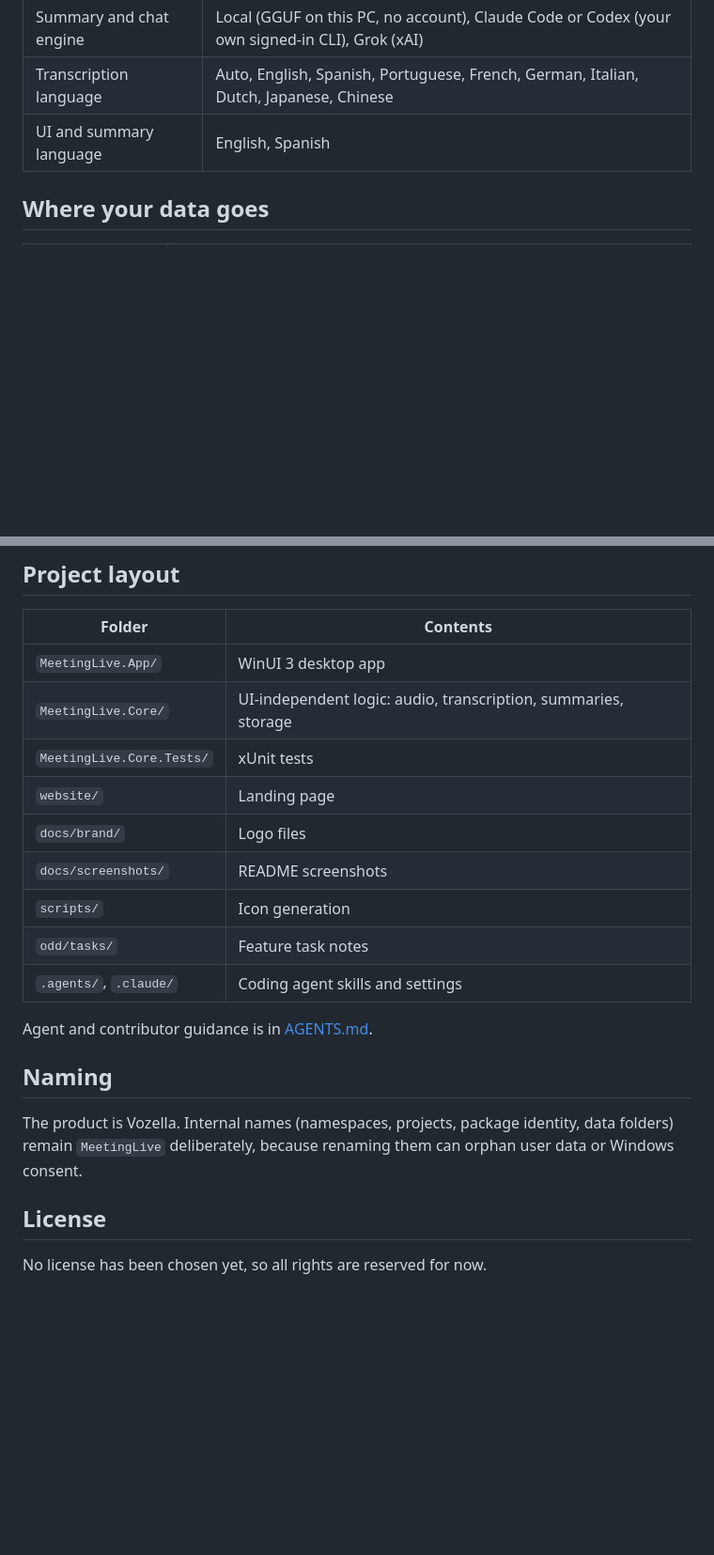
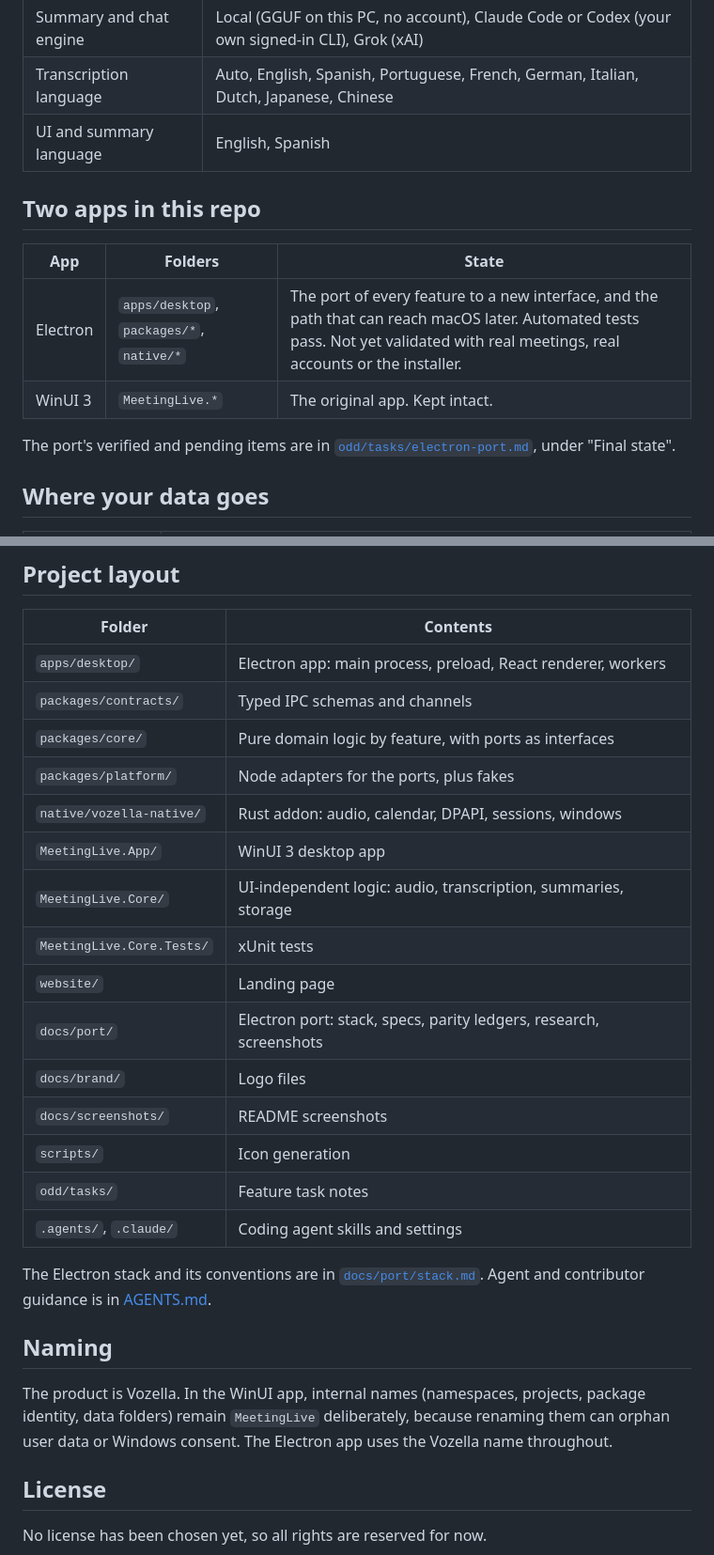
Before and after one commit to andrest04/meetinglive, a Markdown page: README.md, 2 parts joined by grey strips. Shown at 94% size. Rendered like a GitHub page; blank space fills up the shorter version.

```diff
--- a/README.md
+++ b/README.md
@@ -26,6 +26,15 @@ Every meeting, written down.
 | Transcription language | Auto, English, Spanish, Portuguese, French, German, Italian, Dutch, Japanese, Chinese |
 | UI and summary language | English, Spanish |
 
+## Two apps in this repo
+
+| App | Folders | State |
+| --- | --- | --- |
+| Electron | `apps/desktop`, `packages/*`, `native/*` | The port of every feature to a new interface, and the path that can reach macOS later. Automated tests pass. Not yet validated with real meetings, real accounts or the installer. |
+| WinUI 3 | `MeetingLive.*` | The original app. Kept intact. |
+
+The port's verified and pending items are in [`odd/tasks/electron-port.md`](odd/tasks/electron-port.md), under "Final state".
+
 ## Where your data goes
 
 | Data | Where it goes |
@@ -65,21 +102,27 @@ Do not build or test `MeetingLive.sln`. Its `Any CPU` mapping conflicts with the
 
 | Folder | Contents |
 | --- | --- |
+| `apps/desktop/` | Electron app: main process, preload, React renderer, workers |
+| `packages/contracts/` | Typed IPC schemas and channels |
+| `packages/core/` | Pure domain logic by feature, with ports as interfaces |
+| `packages/platform/` | Node adapters for the ports, plus fakes |
+| `native/vozella-native/` | Rust addon: audio, calendar, DPAPI, sessions, windows |
 | `MeetingLive.App/` | WinUI 3 desktop app |
 | `MeetingLive.Core/` | UI-independent logic: audio, transcription, summaries, storage |
 | `MeetingLive.Core.Tests/` | xUnit tests |
 | `website/` | Landing page |
+| `docs/port/` | Electron port: stack, specs, parity ledgers, research, screenshots |
 | `docs/brand/` | Logo files |
 | `docs/screenshots/` | README screenshots |
 | `scripts/` | Icon generation |
 | `odd/tasks/` | Feature task notes |
 | `.agents/`, `.claude/` | Coding agent skills and settings |
 
-Agent and contributor guidance is in [AGENTS.md](AGENTS.md).
+The Electron stack and its conventions are in [`docs/port/stack.md`](docs/port/stack.md). Agent and contributor guidance is in [AGENTS.md](AGENTS.md).
 
 ## Naming
 
-The product is Vozella. Internal names (namespaces, projects, package identity, data folders) remain `MeetingLive` deliberately, because renaming them can orphan user data or Windows consent.
+The product is Vozella. In the WinUI app, internal names (namespaces, projects, package identity, data folders) remain `MeetingLive` deliberately, because renaming them can orphan user data or Windows consent. The Electron app uses the Vozella name throughout.
 
 ## License
 
```
Also changed, not shown: other parts of README.md (+33 -5 lines), docs/screenshots/record.png.
